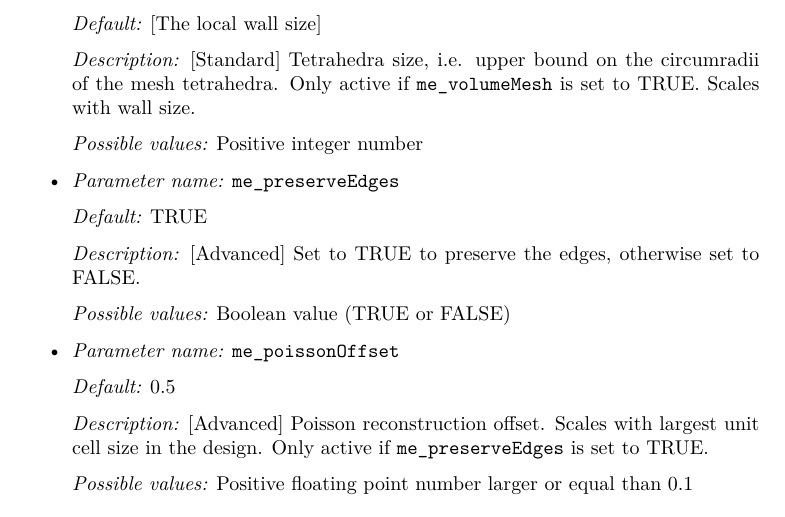
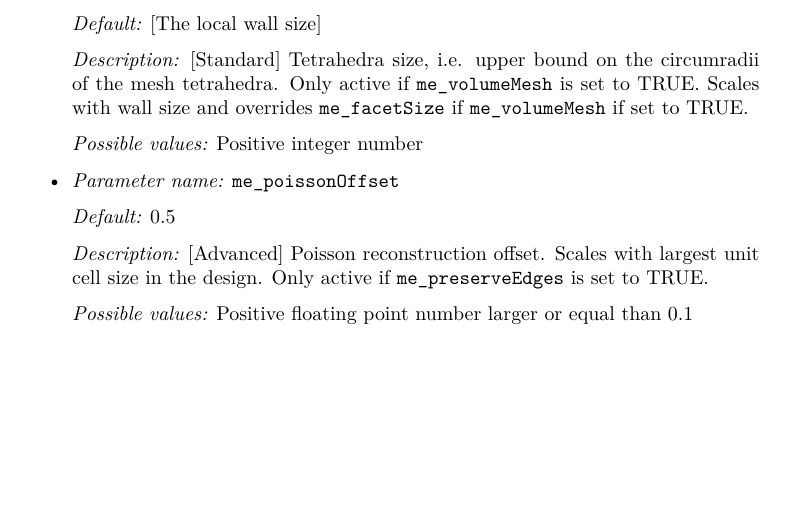
Before and after one commit to tpms-lattice/ASLI, a LaTeX document (docs/manual/manual.tex, which reads docs/manual/parameters.tex): part of page 16 of 18, cut so that both start at the same text, the shorter picture padded with empty space. Compiled offline with pdfLaTeX.

Commit message:
Update documentation

```diff
--- a/docs/manual/parameters.tex
+++ b/docs/manual/parameters.tex
@@ -307,23 +307,9 @@
 
 	{\it Default:} [The local wall size]
 
-	{\it Description:} [Standard] Tetrahedra size, i.e. upper bound on the circumradii of the mesh tetrahedra. Only active if {\tt  me\_volumeMesh} is set to TRUE. Scales with wall size.
+	{\it Description:} [Standard] Tetrahedra size, i.e. upper bound on the circumradii of the mesh tetrahedra. Only active if {\tt  me\_volumeMesh} is set to TRUE. Scales with wall size and overrides {\tt me\_facetSize} if {\tt me\_volumeMesh} if set to TRUE.
 
 	{\it Possible values:} Positive integer number
-
-	% me_preserveEdges
-	\item {\it Parameter name:} {\tt me\_preserveEdges}
-	\phantomsection
-	\label{parameters:me_preserveEdges}
-
-	\index[prmindex]{me\_preserveEdges}
-	\index[prmindexfull]{Mesh!CGAL!preserve edges}
-
-	{\it Default:} TRUE
-
-	{\it Description:} [Advanced] Set to TRUE to preserve the edges, otherwise set to FALSE.
-
-	{\it Possible values:} Boolean value (TRUE or FALSE)
 
 	% me_poissonOffset
 	\item {\it Parameter name:} {\tt me\_poissonOffset}
```
